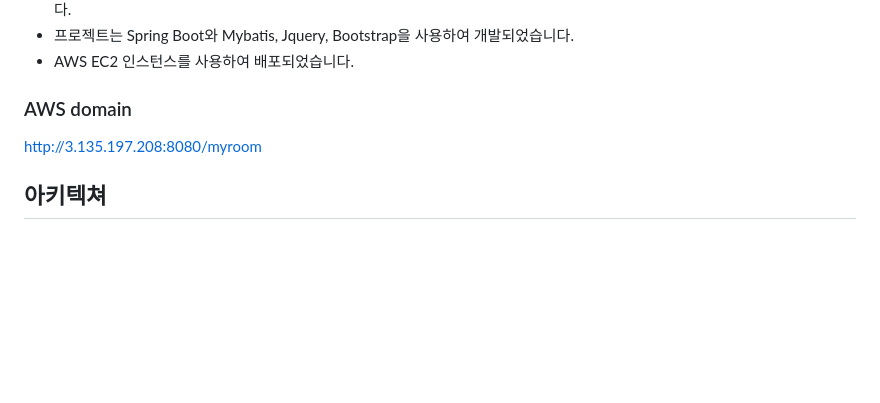
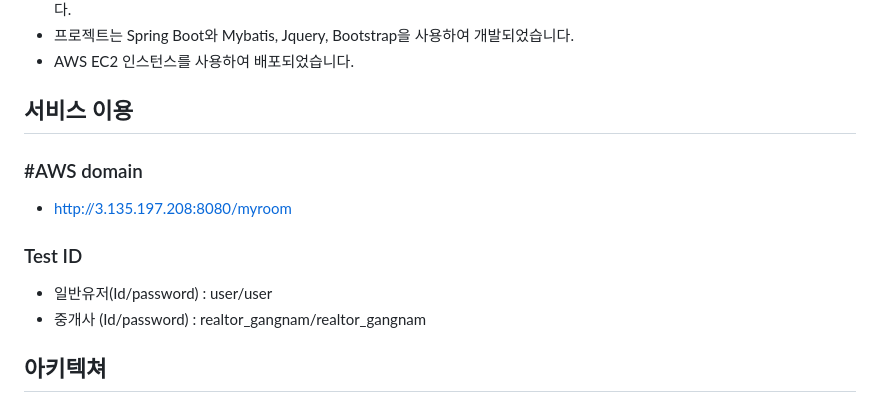
Before and after one commit to JungHyunMoon/project_myroom, a Markdown page: README.md, the part around the change. GitHub-like rendering; blank space fills up the shorter version.

```diff
--- a/README.md
+++ b/README.md
@@ -14,8 +14,12 @@
 - 프로젝트는 Spring Boot와 Mybatis, Jquery, Bootstrap을 사용하여 개발되었습니다.
 - AWS EC2 인스턴스를 사용하여 배포되었습니다.
 
-### AWS domain
-http://3.135.197.208:8080/myroom
+## 서비스 이용
+### #AWS domain
+- http://3.135.197.208:8080/myroom
+### Test ID
+- 일반유저(Id/password) : user/user
+- 중개사 (Id/password) : realtor_gangnam/realtor_gangnam
 
 ## 아키텍쳐
 - 전반적인 매물 정보는 직방 API를 파이썬으로 Crawling 하여 DB에 업로드 하여 좀 더 실제 서비스와 가깝게 Web을 설계해 보았습니다.
```
